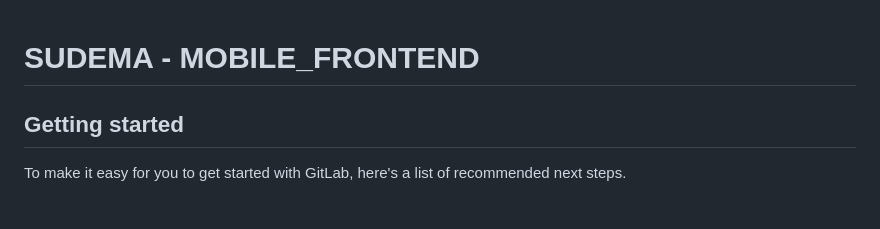
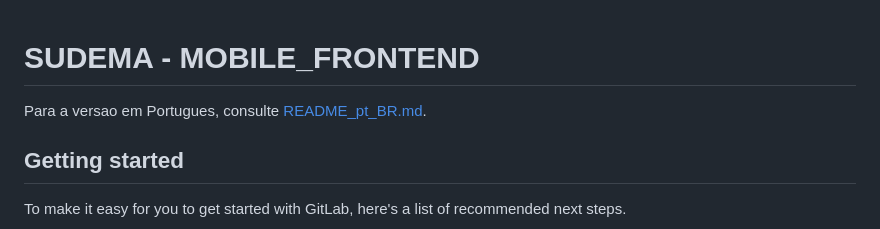
Before and after one commit to rigelsss/APPV1, a Markdown page: README.md, the part around the change. Drawn GitHub-style.

Commit message:
docs: add Portuguese README

```diff
--- a/README.md
+++ b/README.md
@@ -1,4 +1,6 @@
 # SUDEMA - MOBILE_FRONTEND
+
+Para a versao em Portugues, consulte [README_pt_BR.md](README_pt_BR.md).
 
 
 
```
Also changed, not shown: README_pt_BR.md (added, +89 -0 lines).
